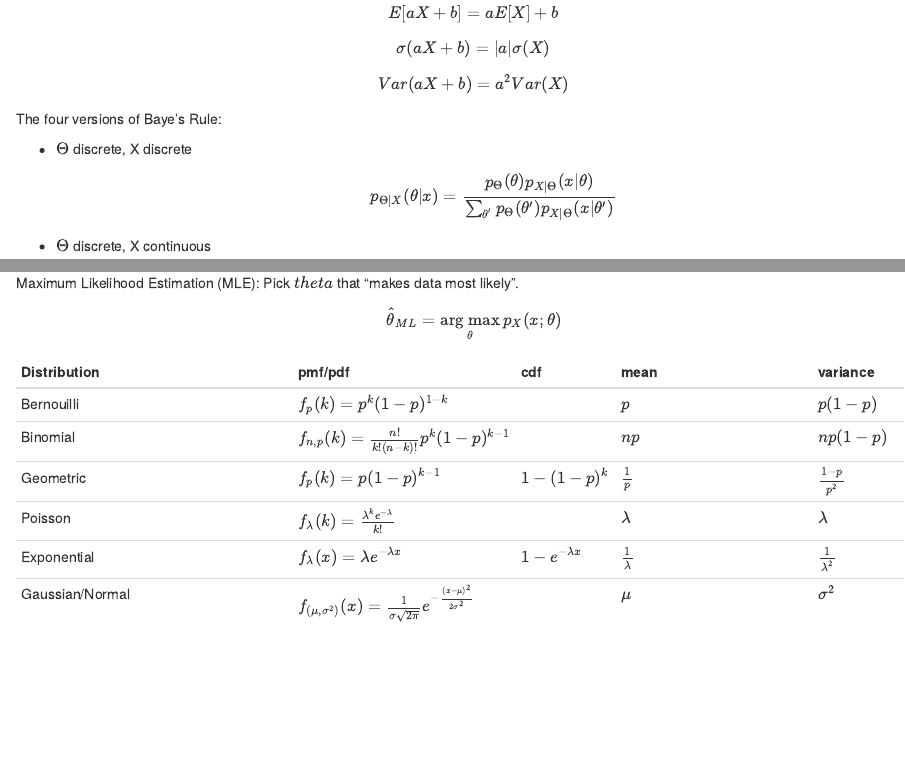
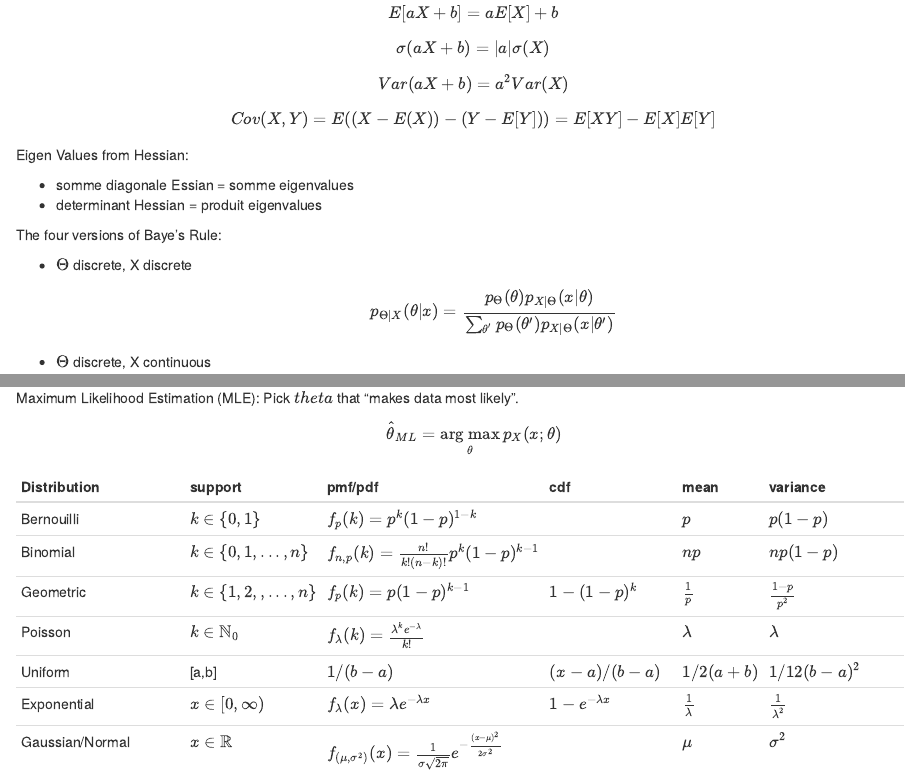
Before and after one commit to VincentC75/MIT_SDSMM, an R Markdown document (Probability.Rmd): the page in a window 1100 px wide, from 440 px down, and a second part further down, joined at a grey line. Rendered offline with R 4.5, knitr and Pandoc, with nearby package versions.

Commit message:
Add uniform and support for distributions

```diff
--- a/Probability.Rmd
+++ b/Probability.Rmd
@@ -27,6 +27,14 @@ Linear combination
 $$E[aX+b] = aE[X]+b$$
 $$\sigma(aX+b) = |a|\sigma(X)$$
 $$Var(aX+b) = a^2Var(X)$$
+
+$$Cov(X,Y) = E((X-E(X))-(Y-E[Y])) = E[XY]-E[X]E[Y]$$
+
+Eigen Values from Hessian:
+
+* somme diagonale Essian = somme eigenvalues
+* determinant Hessian = produit eigenvalues
+
 
 The four versions of Baye's Rule:
 
@@ -68,11 +76,12 @@ if g is a convex function, $$g(E[X]) \le E[g(X)]$$
 Maximum Likelihood Estimation (MLE): Pick $theta$ that "makes data most likely".
 $$\hat{\theta}_{ML} = \underset{\theta}{\operatorname{arg max}} p_X(x;\theta)$$
 
-Distribution|pmf/pdf|cdf|mean|variance|
-:-----------|:---|:---|:--------|:----|
-Bernouilli|$f_p(k)=p^k (1-p)^{1-k}$||$p$|$p(1-p)$
-Binomial|$f_{n,p}(k)=\frac{n!}{k!(n-k)!}p^k(1-p)^{k-1}$||$np$|$np(1-p)$
-Geometric|$f_p(k)=p(1-p)^{k-1}$|$1-(1-p)^k$|$\frac{1}{p}$|$\frac{1-p}{p^2}$
-Poisson|$f_{\lambda}(k)=\frac{\lambda^ke^{-\lambda}}{k!}$||$\lambda$|$\lambda$
-Exponential|$f_{\lambda}(x)=\lambda e^{-\lambda x}$|$1-e^{-\lambda x}$|$\frac{1}{\lambda}$|$\frac{1}{\lambda^2}$
-Gaussian/Normal|$f_{(\mu,\sigma^2)}(x) = \frac{1}{\sigma \sqrt{2 \pi} } e^{-\frac{(x - \mu)^2}{2 \sigma^2} }$||$\mu$|$\sigma^2$
+Distribution|support|pmf/pdf|cdf|mean|variance|
+:-----------|--|----|-------|---|----|--------|
+Bernouilli|$k\in \{0,1\}$|$f_p(k)=p^k (1-p)^{1-k}$||$p$|$p(1-p)$
+Binomial|$k\in \{0,1,...,n\}$|$f_{n,p}(k)=\frac{n!}{k!(n-k)!}p^k(1-p)^{k-1}$||$np$|$np(1-p)$
+Geometric|$k\in \{1,2,,...,n\}$|$f_p(k)=p(1-p)^{k-1}$|$1-(1-p)^k$|$\frac{1}{p}$|$\frac{1-p}{p^2}$
+Poisson|$k\in \mathbb{N}_0$|$f_{\lambda}(k)=\frac{\lambda^ke^{-\lambda}}{k!}$||$\lambda$|$\lambda$
+Uniform|[a,b]|$1/(b-a)$|$(x-a)/(b-a)$|$1/2(a+b)$|$1/12(b-a)^2$
+Exponential|$x\in[0,\infty)$|$f_{\lambda}(x)=\lambda e^{-\lambda x}$|$1-e^{-\lambda x}$|$\frac{1}{\lambda}$|$\frac{1}{\lambda^2}$
+Gaussian/Normal|$x\in \mathbb{R}$|$f_{(\mu,\sigma^2)}(x) = \frac{1}{\sigma \sqrt{2 \pi} } e^{-\frac{(x - \mu)^2}{2 \sigma^2} }$||$\mu$|$\sigma^2$
```
Also changed, not shown: README.md.
